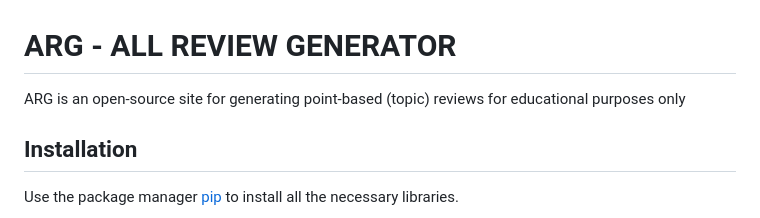
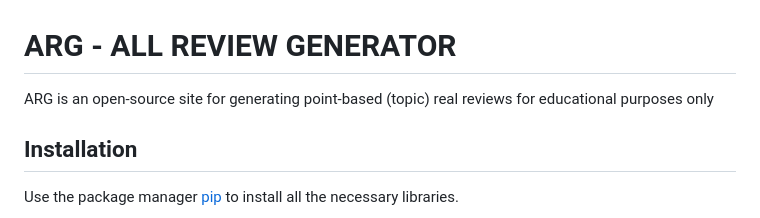
Before and after one commit to GigioBagigi0/real-reviews-generator, a Markdown page: README.md, the part around the change. Rendered like a GitHub page.

```diff
--- a/README.md
+++ b/README.md
@@ -1,6 +1,6 @@
 # ARG - ALL REVIEW GENERATOR
 
-ARG is an open-source site for generating point-based (topic) reviews for educational purposes only
+ARG is an open-source site for generating point-based (topic) real reviews for educational purposes only
 
 ## Installation
 
```
